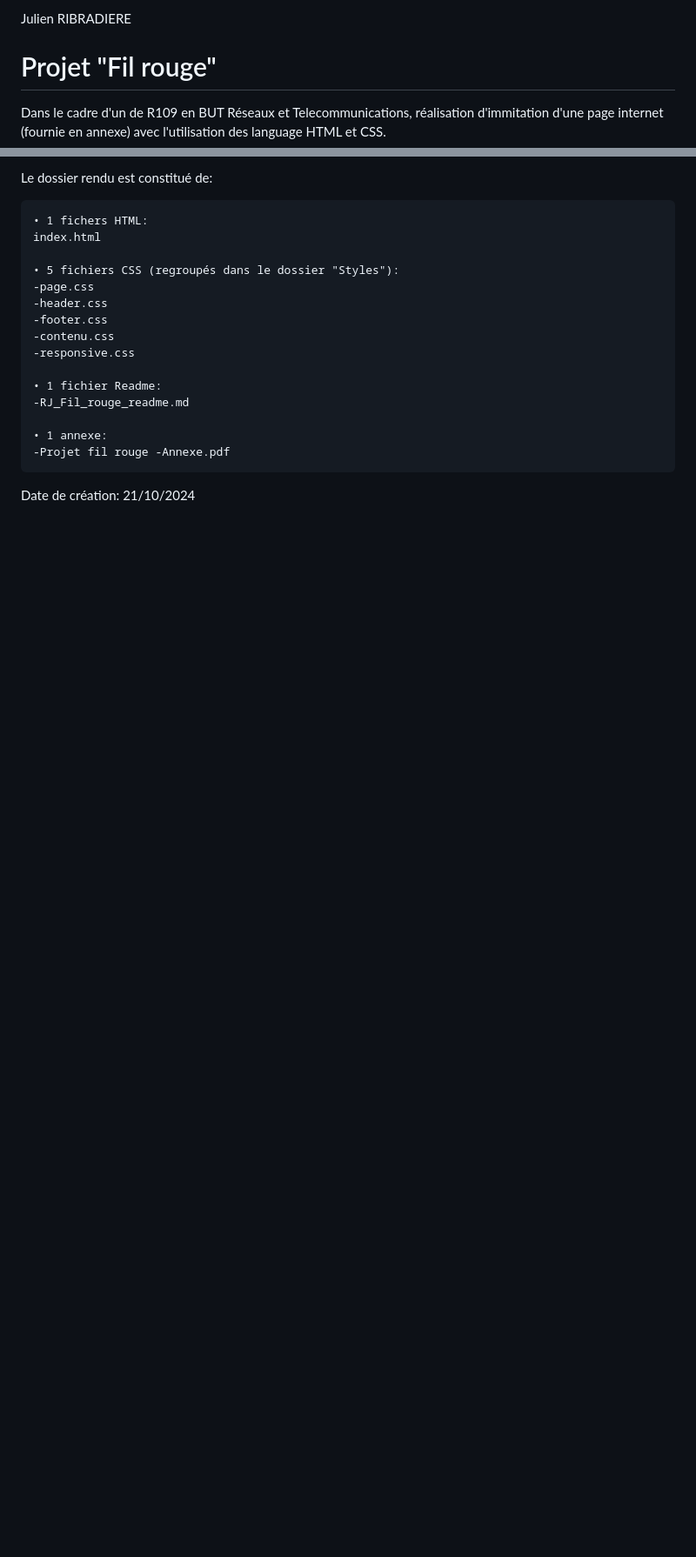
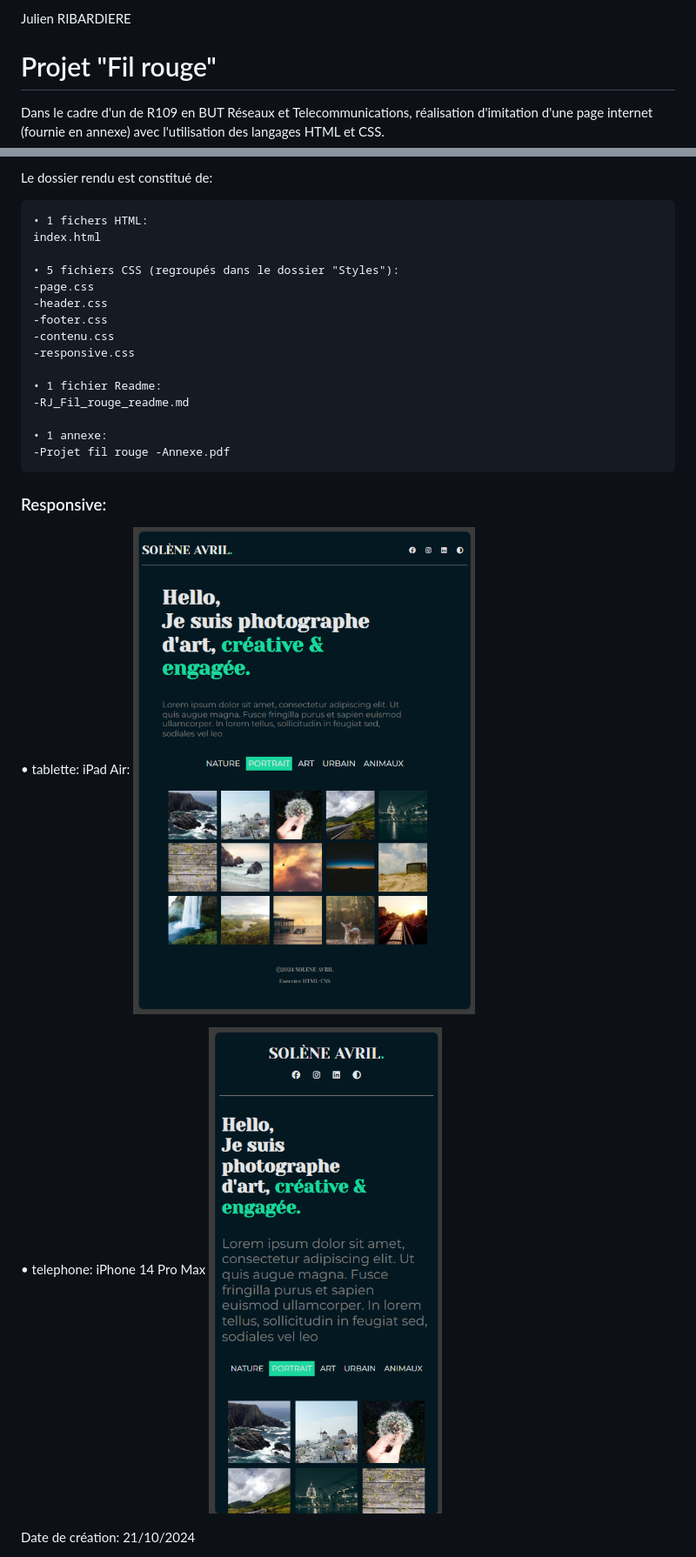
Before and after one commit to Juribard/RJ_Projet_Fil_Rouge, a Markdown page: RJ_Fil_rouge_readme.md, 2 parts joined by grey strips. Shown: that part at 87% size. Rendered like a GitHub page; pictures changed too: Images/scean_iphone_14_pro_max.png (added), Images/screan_ipad_air.png (added); blank space fills up the shorter version.

Commit message:
Final commit3

`````diff
--- a/RJ_Fil_rouge_readme.md
+++ b/RJ_Fil_rouge_readme.md
@@ -1,8 +1,8 @@
-Julien RIBRADIERE
+Julien RIBARDIERE
 
 # Projet "Fil rouge"
 
-Dans le cadre d'un de R109 en BUT Réseaux et Telecommunications, réalisation d'immitation d'une page internet (fournie en annexe) avec l'utilisation des language HTML et CSS.
+Dans le cadre d'un de R109 en BUT Réseaux et Telecommunications, réalisation d'imitation d'une page internet (fournie en annexe) avec l'utilisation des langages HTML et CSS.
 
 Le dossier rendu est constitué de:
 ````
@@ -23,5 +23,14 @@ index.html
 -Projet fil rouge -Annexe.pdf
 ````
 
+### Responsive:
+
+• tablette: iPad Air:
+![](Images/screan_ipad_air.png)
+
+• telephone: iPhone 14 Pro Max
+![](Images/scean_iphone_14_pro_max.png)
+
+
 Date de création: 21/10/2024
 
`````
Also changed, not shown: other parts of RJ_Fil_rouge_readme.md (+1 -1 lines).
